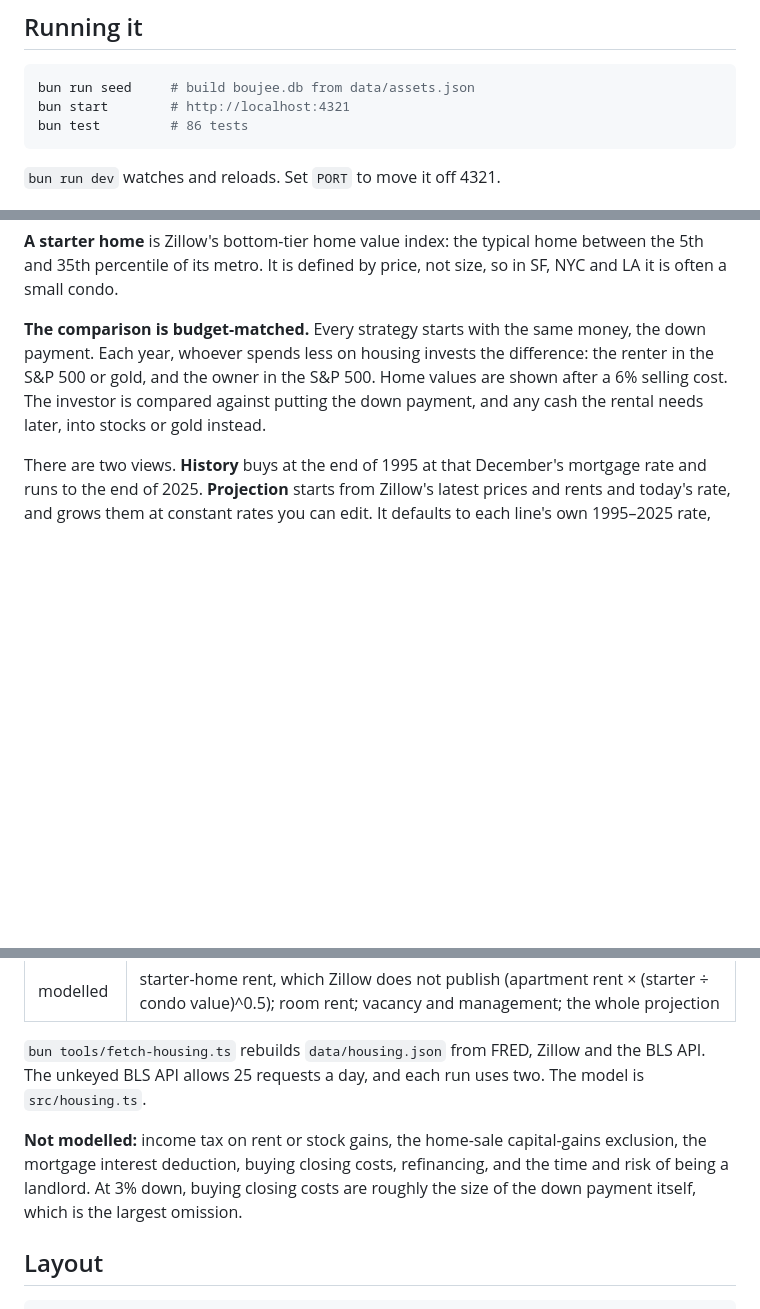
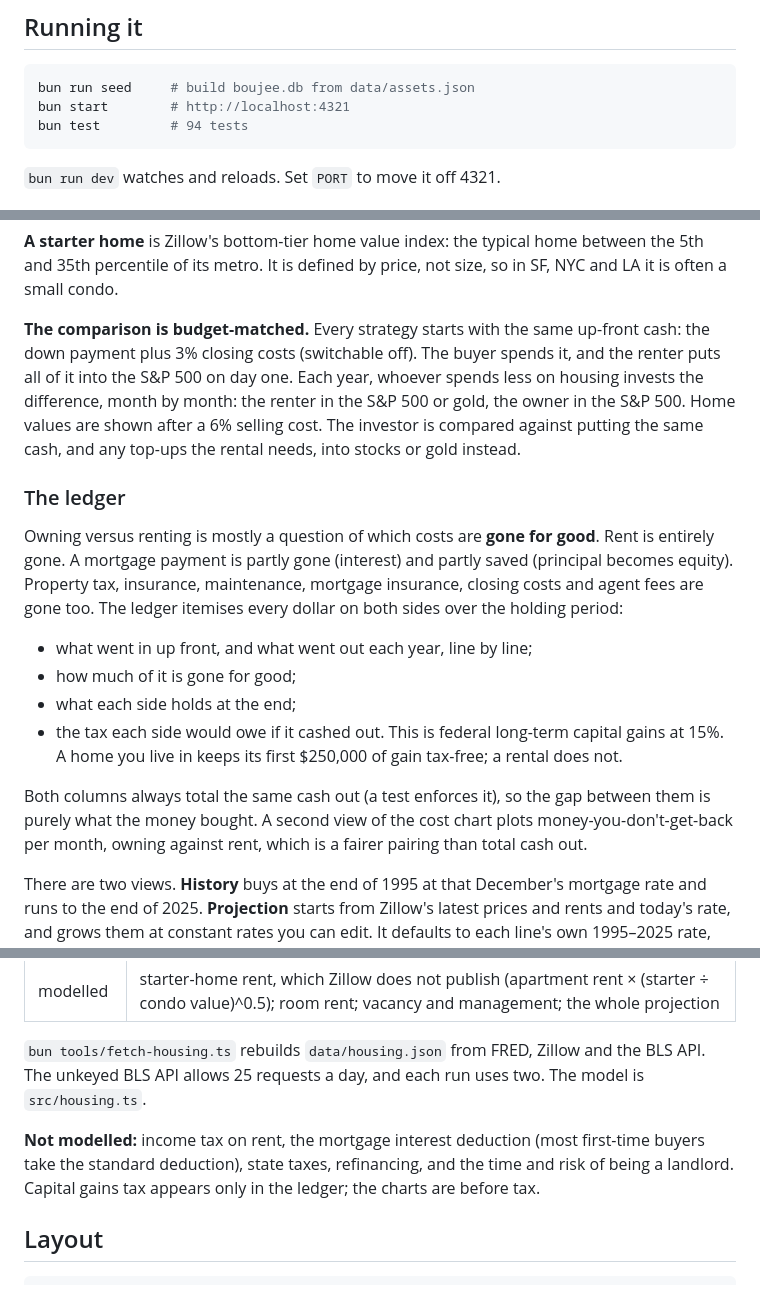
Before and after one commit to danielluzhu/boujeenomics, a Markdown page: README.md, 3 parts joined by grey strips. Rendered like a GitHub page; blank space fills up the shorter version.

Commit message:
Document the ledger and closing costs
Co-Authored-By: Claude Opus 5.5 <noreply@anthropic.com>

````diff
--- a/README.md
+++ b/README.md
@@ -22,7 +22,7 @@ with the boring stuff — the S&P 500, US housing, gold and cash — over any wi
 ```bash
 bun run seed     # build boujee.db from data/assets.json
 bun start        # http://localhost:4321
-bun test         # 86 tests
+bun test         # 94 tests
 ```
 
 `bun run dev` watches and reloads. Set `PORT` to move it off 4321.
@@ -261,11 +261,29 @@ Chicago, Miami, Atlanta and Dallas. **Three strategies:**
 35th percentile of its metro. It is defined by price, not size, so in SF, NYC and LA it is often a
 small condo.
 
-**The comparison is budget-matched.** Every strategy starts with the same money, the down payment.
-Each year, whoever spends less on housing invests the difference: the renter in the S&P 500 or gold,
-and the owner in the S&P 500. Home values are shown after a 6% selling cost. The investor is
-compared against putting the down payment, and any cash the rental needs later, into stocks or
-gold instead.
+**The comparison is budget-matched.** Every strategy starts with the same up-front cash: the down
+payment plus 3% closing costs (switchable off). The buyer spends it, and the renter puts all of it
+into the S&P 500 on day one. Each year, whoever spends less on housing invests the difference,
+month by month: the renter in the S&P 500 or gold, the owner in the S&P 500. Home values are
+shown after a 6% selling cost. The investor is compared against putting the same cash, and any
+top-ups the rental needs, into stocks or gold instead.
+
+### The ledger
+
+Owning versus renting is mostly a question of which costs are **gone for good**. Rent is entirely
+gone. A mortgage payment is partly gone (interest) and partly saved (principal becomes equity).
+Property tax, insurance, maintenance, mortgage insurance, closing costs and agent fees are gone too.
+The ledger itemises every dollar on both sides over the holding period:
+
+- what went in up front, and what went out each year, line by line;
+- how much of it is gone for good;
+- what each side holds at the end;
+- the tax each side would owe if it cashed out. This is federal long-term capital gains at 15%. A
+  home you live in keeps its first $250,000 of gain tax-free; a rental does not.
+
+Both columns always total the same cash out (a test enforces it), so the gap between them is
+purely what the money bought. A second view of the cost chart plots money-you-don't-get-back per
+month, owning against rent, which is a fairer pairing than total cash out.
 
 There are two views. **History** buys at the end of 1995 at that December's mortgage rate and runs
 to the end of 2025. **Projection** starts from Zillow's latest prices and rents and today's rate, and
@@ -283,10 +301,9 @@ grows them at constant rates you can edit. It defaults to each line's own 1995
 `bun tools/fetch-housing.ts` rebuilds `data/housing.json` from FRED, Zillow and the BLS API. The
 unkeyed BLS API allows 25 requests a day, and each run uses two. The model is `src/housing.ts`.
 
-**Not modelled:** income tax on rent or stock gains, the home-sale capital-gains exclusion, the
-mortgage interest deduction, buying closing costs, refinancing, and the time and risk of being a
-landlord. At 3% down, buying closing costs are roughly the size of the down payment itself, which
-is the largest omission.
+**Not modelled:** income tax on rent, the mortgage interest deduction (most first-time buyers take
+the standard deduction), state taxes, refinancing, and the time and risk of being a landlord.
+Capital gains tax appears only in the ledger; the charts are before tax.
 
 ## Layout
 
````
Also changed, not shown: other parts of README.md (+1 -1 lines).
